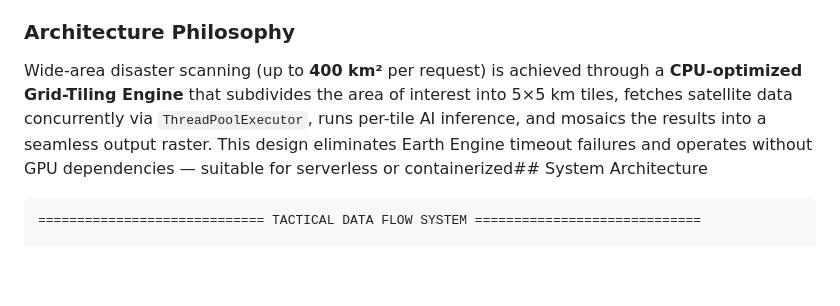
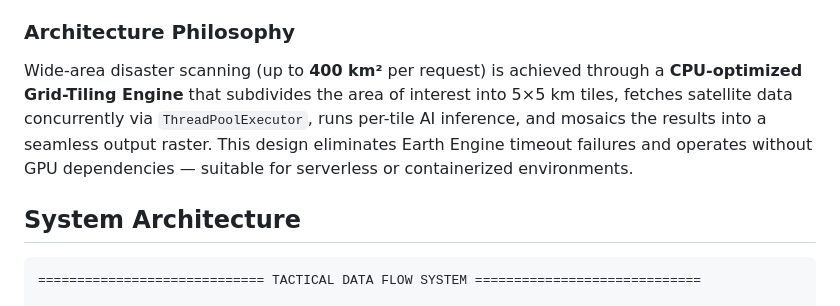
Before and after one commit to HassanAhmed2Ha/Flood_SaaS_project, a Markdown page: README.md, the part around one of its changes. Drawn GitHub-style; blank space fills up the shorter version.

Commit message:
Docs: Remove raw HTML/CSS flowchart and fix System Architecture title spacing

````diff
--- a/README.md
+++ b/README.md
@@ -60,7 +60,9 @@ A **Smart Cloud Fallback** safety net prevents model hallucination when dense cl
 
 ### Architecture Philosophy
 
-Wide-area disaster scanning (up to **400 km²** per request) is achieved through a **CPU-optimized Grid-Tiling Engine** that subdivides the area of interest into 5×5 km tiles, fetches satellite data concurrently via `ThreadPoolExecutor`, runs per-tile AI inference, and mosaics the results into a seamless output raster. This design eliminates Earth Engine timeout failures and operates without GPU dependencies — suitable for serverless or containerized## System Architecture
+Wide-area disaster scanning (up to **400 km²** per request) is achieved through a **CPU-optimized Grid-Tiling Engine** that subdivides the area of interest into 5×5 km tiles, fetches satellite data concurrently via `ThreadPoolExecutor`, runs per-tile AI inference, and mosaics the results into a seamless output raster. This design eliminates Earth Engine timeout failures and operates without GPU dependencies — suitable for serverless or containerized environments.
+
+## System Architecture
 
 ```
 ============================= TACTICAL DATA FLOW SYSTEM =============================
````
Also changed, not shown: other parts of README.md (+0 -61 lines).
